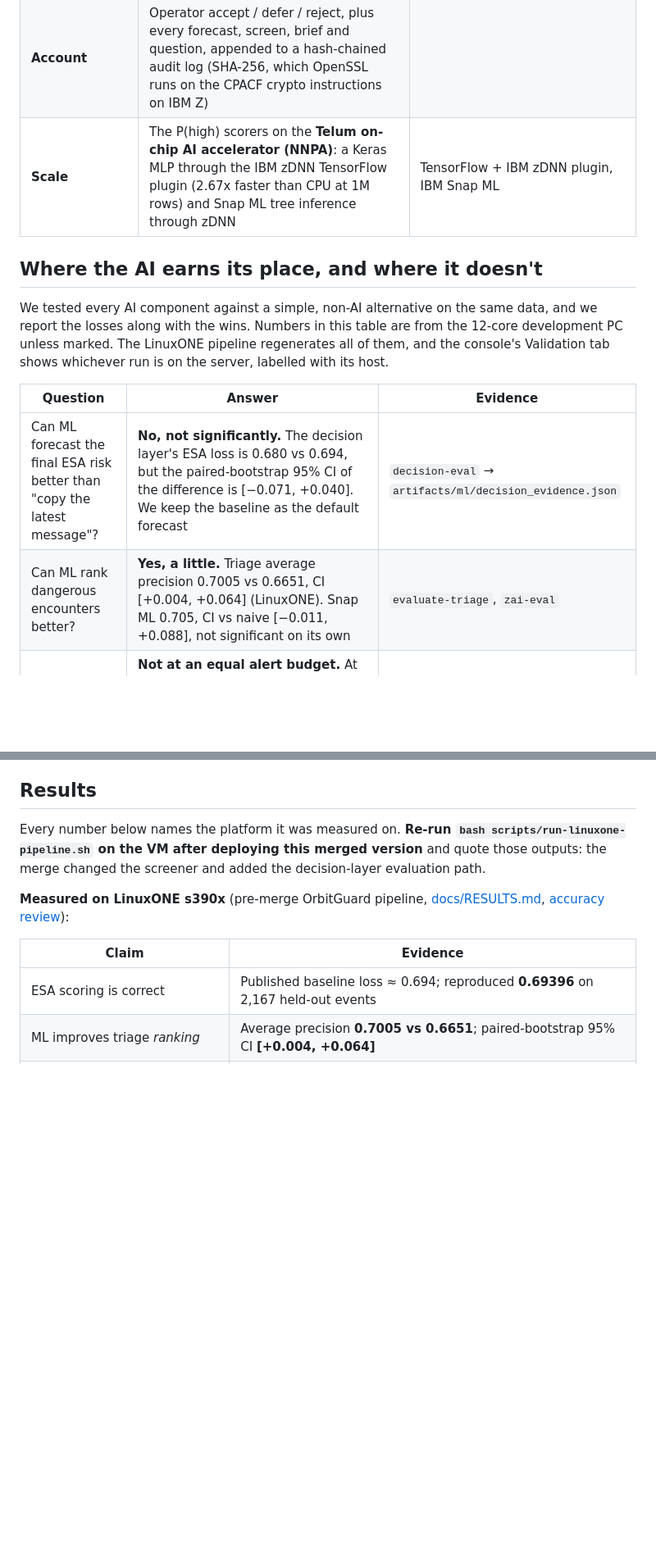
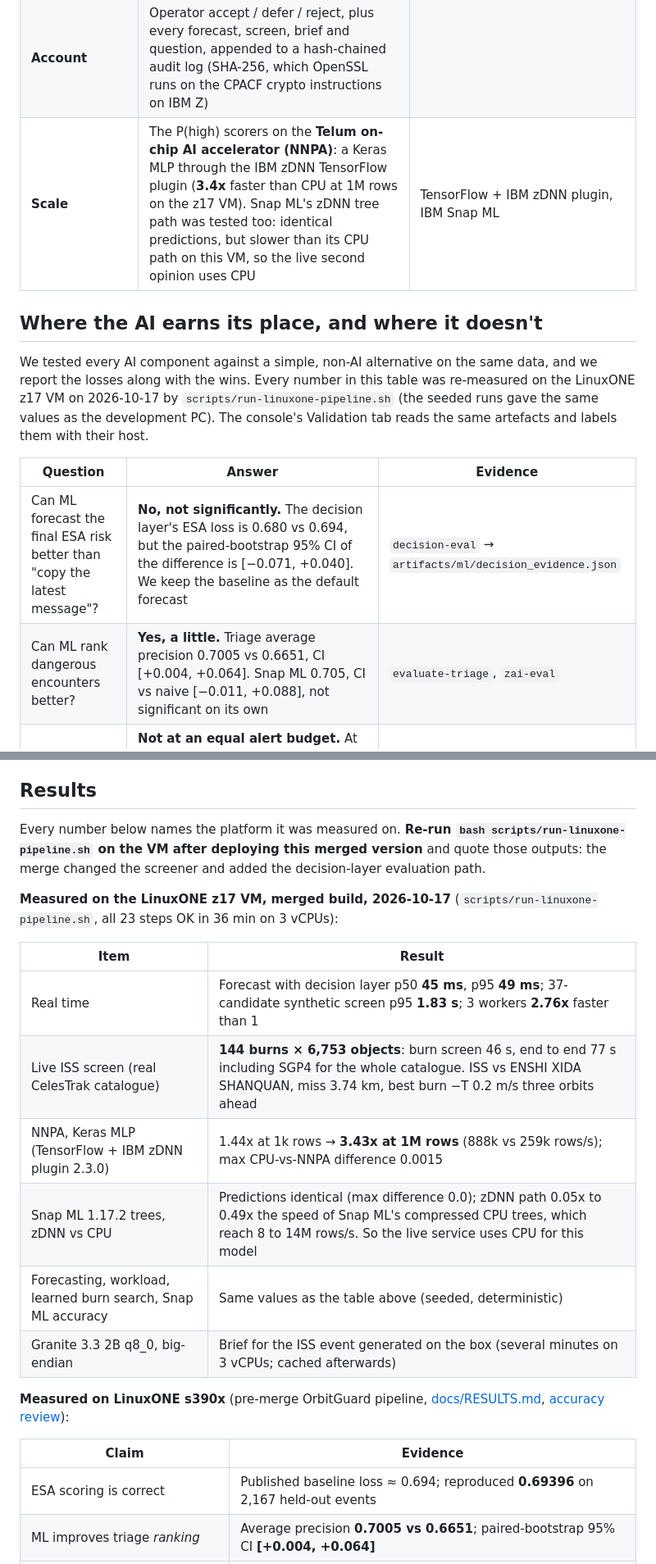
Before and after one commit to ryash072007/Datathon2-OrbitGuard, a Markdown page: README.md, 2 parts joined by grey strips. Shown at 82% size. Rendered like a GitHub page; blank space fills up the shorter version.

Commit message:
readme: vm numbers

```diff
--- a/README.md
+++ b/README.md
@@ -33,19 +33,19 @@ navigation, weather, communications and crewed stations in low Earth orbit.
 | **Explain** | An operator brief from **IBM Granite 3.3 2B running on LinuxONE**. Two checks run before the operator sees it: a numeric guard (every number must match a computed fact) and a claim checker (direction, action, object names, whether the pair-only burn is safe, no "guaranteed safe"). Either one failing swaps in a template brief | Generative AI that narrates and never decides. We also tested IBM Granite Guardian as a third check; it missed every subtle error, so it ships switched off (see below) |
 | **Ask** (Live catalogue) | The operator types a question such as "what if I burn one orbit later?" Granite picks from read-only tools (look up a screened burn, compare with the pair-only policy, debris consequence, audit trail), and the answer goes through both guards | Agentic Granite with JSON-grammar tool calls. The tools only read results the physics already computed |
 | **Account** | Operator accept / defer / reject, plus every forecast, screen, brief and question, appended to a hash-chained audit log (SHA-256, which OpenSSL runs on the CPACF crypto instructions on IBM Z) | |
-| **Scale** | The P(high) scorers on the **Telum on-chip AI accelerator (NNPA)**: a Keras MLP through the IBM zDNN TensorFlow plugin (2.67x faster than CPU at 1M rows) and Snap ML tree inference through zDNN | TensorFlow + IBM zDNN plugin, IBM Snap ML |
+| **Scale** | The P(high) scorers on the **Telum on-chip AI accelerator (NNPA)**: a Keras MLP through the IBM zDNN TensorFlow plugin (**3.4x** faster than CPU at 1M rows on the z17 VM). Snap ML's zDNN tree path was tested too: identical predictions, but slower than its CPU path on this VM, so the live second opinion uses CPU | TensorFlow + IBM zDNN plugin, IBM Snap ML |
 
 ## Where the AI earns its place, and where it doesn't
 
 We tested every AI component against a simple, non-AI alternative on the same data, and we report the losses
-along with the wins. Numbers in this table are from the 12-core development PC unless marked. The LinuxONE
-pipeline regenerates all of them, and the console's Validation tab shows whichever run is on the server, labelled
-with its host.
+along with the wins. Every number in this table was re-measured on the LinuxONE z17 VM on 2026-10-17 by
+`scripts/run-linuxone-pipeline.sh` (the seeded runs gave the same values as the development PC). The console's
+Validation tab reads the same artefacts and labels them with their host.
 
 | Question | Answer | Evidence |
 | --- | --- | --- |
 | Can ML forecast the final ESA risk better than "copy the latest message"? | **No, not significantly.** The decision layer's ESA loss is 0.680 vs 0.694, but the paired-bootstrap 95% CI of the difference is [−0.071, +0.040]. We keep the baseline as the default forecast | `decision-eval` → `artifacts/ml/decision_evidence.json` |
-| Can ML rank dangerous encounters better? | **Yes, a little.** Triage average precision 0.7005 vs 0.6651, CI [+0.004, +0.064] (LinuxONE). Snap ML 0.705, CI vs naive [−0.011, +0.088], not significant on its own | `evaluate-triage`, `zai-eval` |
+| Can ML rank dangerous encounters better? | **Yes, a little.** Triage average precision 0.7005 vs 0.6651, CI [+0.004, +0.064]. Snap ML 0.705, CI vs naive [−0.011, +0.088], not significant on its own | `evaluate-triage`, `zai-eval` |
 | Does that save an operator work? | **Not at an equal alert budget.** At the naive rule's 178 alerts, triage catches 110 high-risk events vs 115 (difference CI [−14, +4]). Run in safety-first mode, ML catches a few more events, costing about 9 extra reviews per extra catch | `workload-eval` → `artifacts/ml/workload_evidence.json` |
 | Can learning find cheaper safe burns? | **Yes.** On the 50 frozen scenarios, Bayesian optimisation needs a median **12.5% less Δv** than the grid (ratio 0.875, CI [0.826, 0.889]). It wins 30, ties 10 and loses 0, and every pick is physics-verified. Random search with the same 37 physics evaluations does worse than the grid (1.72x Δv). Abstentions match the grid, and no impossible scenario was "solved" | `optimise-burns` → `artifacts/optimise/evidence.json` |
 | Do the guards catch a wrong brief? | **Mostly.** Numeric guard: 78% of changed numbers (n=40). Claim checker: 100% of our synthetic non-numeric errors (n=40), but only **80% of errors Granite itself wrote** (n=10, a set the checker wasn't built against). Zero false alarms on 40 good, 10 held-out and 5 real Granite briefs. Granite Guardian (Q8_0) caught **0 of 40**, because a one-line error gets lost in a 2,000-character brief, so we left it off by default (`GUARDIAN_MODE=off`) | `guard-eval` → `artifacts/llm/guard_eval.json` |
@@ -107,6 +107,17 @@ Every number below names the platform it was measured on. **Re-run `bash scripts
 the VM after deploying this merged version** and quote those outputs: the merge changed the screener and
 added the decision-layer evaluation path.
 
+**Measured on the LinuxONE z17 VM, merged build, 2026-10-17** (`scripts/run-linuxone-pipeline.sh`, all 23 steps OK in 36 min on 3 vCPUs):
+
+| Item | Result |
+| --- | --- |
+| Real time | Forecast with decision layer p50 **45 ms**, p95 **49 ms**; 37-candidate synthetic screen p95 **1.83 s**; 3 workers **2.76x** faster than 1 |
+| Live ISS screen (real CelesTrak catalogue) | **144 burns × 6,753 objects**: burn screen 46 s, end to end 77 s including SGP4 for the whole catalogue. ISS vs ENSHI XIDA SHANQUAN, miss 3.74 km, best burn −T 0.2 m/s three orbits ahead |
+| NNPA, Keras MLP (TensorFlow + IBM zDNN plugin 2.3.0) | 1.44x at 1k rows → **3.43x at 1M rows** (888k vs 259k rows/s); max CPU-vs-NNPA difference 0.0015 |
+| Snap ML 1.17.2 trees, zDNN vs CPU | Predictions identical (max difference 0.0); zDNN path 0.05x to 0.49x the speed of Snap ML's compressed CPU trees, which reach 8 to 14M rows/s. So the live service uses CPU for this model |
+| Forecasting, workload, learned burn search, Snap ML accuracy | Same values as the table above (seeded, deterministic) |
+| Granite 3.3 2B q8_0, big-endian | Brief for the ISS event generated on the box (several minutes on 3 vCPUs; cached afterwards) |
+
 **Measured on LinuxONE s390x** (pre-merge OrbitGuard pipeline, [docs/RESULTS.md](docs/RESULTS.md), [accuracy review](docs/ACCURACY_REVIEW.md)):
 
 | Claim | Evidence |
```
Also changed, not shown: other parts of README.md (+8 -6 lines), docs/DEMO_SCRIPT.md (+156 -52 lines).
